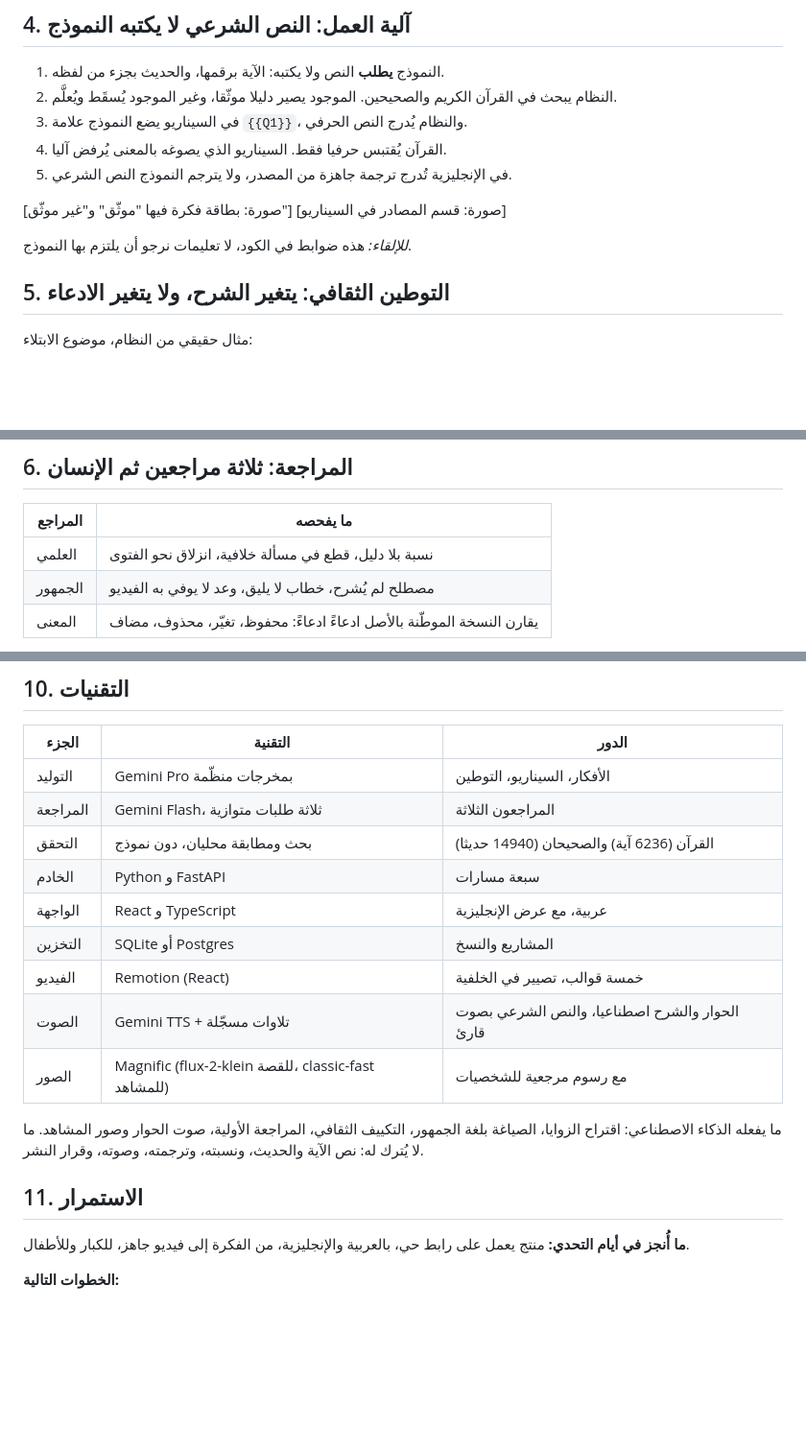
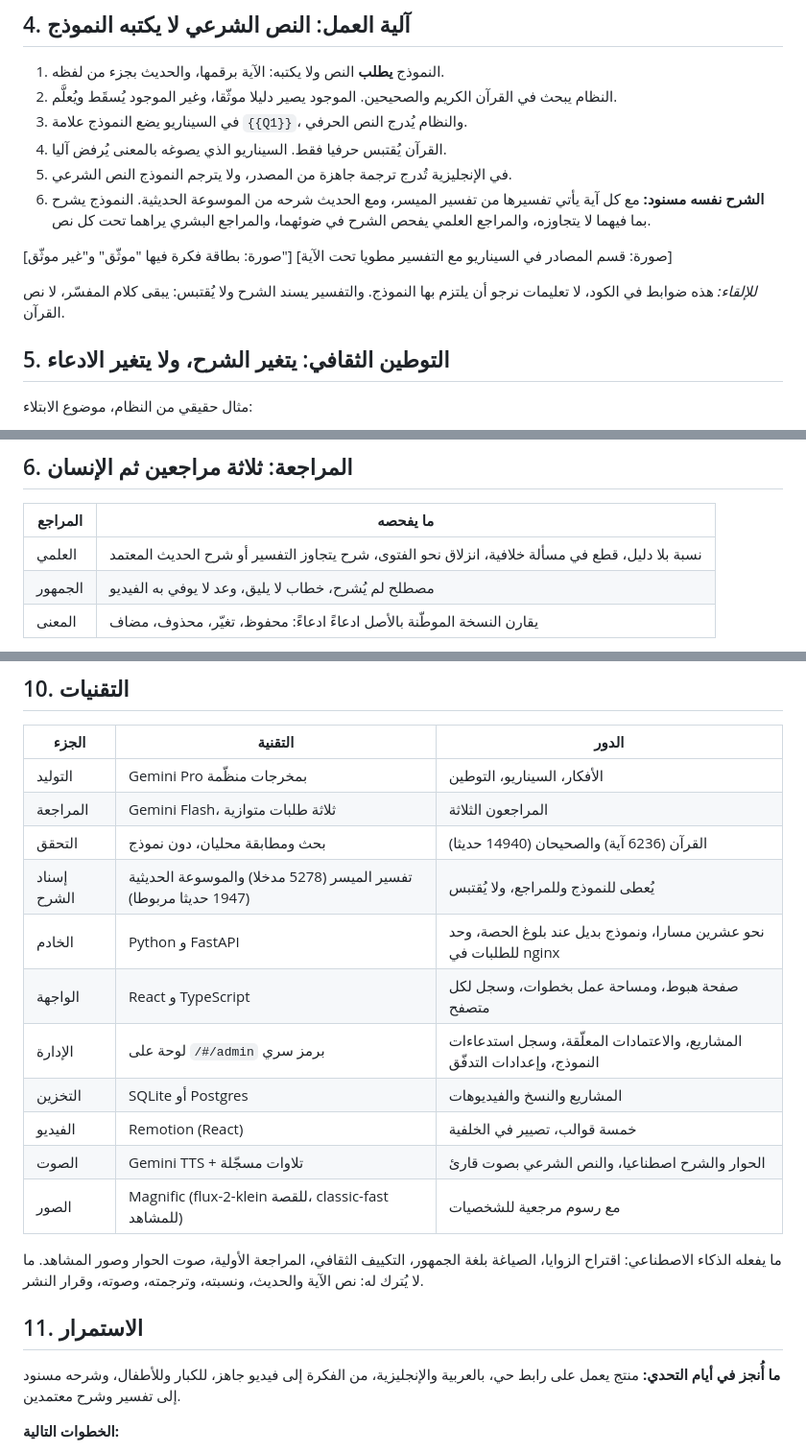
Before and after one commit to find-apply/balagh_v2, a Markdown page: docs/pitch.md, 3 parts joined by grey strips. Shown at 96% size. Drawn GitHub-style; blank space fills up the shorter version.

Commit message:
Pitch and docs: commentary grounding, admin console, updated next steps
Co-Authored-By: Claude Fable 5.1 <noreply@anthropic.com>
Claude-Session: https://claude.ai/code/session_01HxgUm6oqGXygutqC6XASvM

```diff
--- a/docs/pitch.md
+++ b/docs/pitch.md
@@ -48,10 +48,11 @@
 3. في السيناريو يضع النموذج علامة `{{Q1}}`، والنظام يُدرج النص الحرفي.
 4. القرآن يُقتبس حرفيا فقط. السيناريو الذي يصوغه بالمعنى يُرفض آليا.
 5. في الإنجليزية تُدرج ترجمة جاهزة من المصدر، ولا يترجم النموذج النص الشرعي.
+6. **الشرح نفسه مسنود:** مع كل آية يأتي تفسيرها من تفسير الميسر، ومع الحديث شرحه من الموسوعة الحديثية. النموذج يشرح بما فيهما لا يتجاوزه، والمراجع العلمي يفحص الشرح في ضوئهما، والمراجع البشري يراهما تحت كل نص.
 
-[صورة: بطاقة فكرة فيها "موثّق" و"غير موثّق"] [صورة: قسم المصادر في السيناريو]
+[صورة: بطاقة فكرة فيها "موثّق" و"غير موثّق"] [صورة: قسم المصادر في السيناريو مع التفسير مطويا تحت الآية]
 
-*للإلقاء:* هذه ضوابط في الكود، لا تعليمات نرجو أن يلتزم بها النموذج.
+*للإلقاء:* هذه ضوابط في الكود، لا تعليمات نرجو أن يلتزم بها النموذج. والتفسير يسند الشرح ولا يُقتبس: يبقى كلام المفسّر، لا نص القرآن.
 
 ## 5. التوطين الثقافي: يتغير الشرح، ولا يتغير الادعاء
 
@@ -72,7 +73,7 @@
 
 | المراجع | ما يفحصه |
 |---|---|
-| العلمي | نسبة بلا دليل، قطع في مسألة خلافية، انزلاق نحو الفتوى |
+| العلمي | نسبة بلا دليل، قطع في مسألة خلافية، انزلاق نحو الفتوى، شرح يتجاوز التفسير أو شرح الحديث المعتمد |
 | الجمهور | مصطلح لم يُشرح، خطاب لا يليق، وعد لا يوفي به الفيديو |
 | المعنى | يقارن النسخة الموطّنة بالأصل ادعاءً ادعاءً: محفوظ، تغيّر، محذوف، مضاف |
 
@@ -146,9 +147,11 @@
 | التوليد | Gemini Pro بمخرجات منظّمة | الأفكار، السيناريو، التوطين |
 | المراجعة | Gemini Flash، ثلاثة طلبات متوازية | المراجعون الثلاثة |
 | التحقق | بحث ومطابقة محليان، دون نموذج | القرآن (6236 آية) والصحيحان (14940 حديثا) |
-| الخادم | Python و FastAPI | سبعة مسارات |
-| الواجهة | React و TypeScript | عربية، مع عرض الإنجليزية |
-| التخزين | SQLite أو Postgres | المشاريع والنسخ |
+| إسناد الشرح | تفسير الميسر (5278 مدخلا) والموسوعة الحديثية (1947 حديثا مربوطا) | يُعطى للنموذج وللمراجع، ولا يُقتبس |
+| الخادم | Python و FastAPI | نحو عشرين مسارا، ونموذج بديل عند بلوغ الحصة، وحد للطلبات في nginx |
+| الواجهة | React و TypeScript | صفحة هبوط، ومساحة عمل بخطوات، وسجل لكل متصفح |
+| الإدارة | لوحة على `/#/admin` برمز سري | المشاريع، والاعتمادات المعلّقة، وسجل استدعاءات النموذج، وإعدادات التدفّق |
+| التخزين | SQLite أو Postgres | المشاريع والنسخ والفيديوهات |
 | الفيديو | Remotion (React) | خمسة قوالب، تصيير في الخلفية |
 | الصوت | Gemini TTS + تلاوات مسجّلة | الحوار والشرح اصطناعيا، والنص الشرعي بصوت قارئ |
 | الصور | Magnific (flux-2-klein للقصة، classic-fast للمشاهد) | مع رسوم مرجعية للشخصيات |
@@ -158,7 +161,7 @@
 
 ## 11. الاستمرار
 
-**ما أُنجز في أيام التحدي:** منتج يعمل على رابط حي، بالعربية والإنجليزية، من الفكرة إلى فيديو جاهز، للكبار وللأطفال.
+**ما أُنجز في أيام التحدي:** منتج يعمل على رابط حي، بالعربية والإنجليزية، من الفكرة إلى فيديو جاهز، للكبار وللأطفال، وشرحه مسنود إلى تفسير وشرح معتمدين.
 
 **الخطوات التالية:**
 1. **مراجعة وقياس:** مختص شرعي ومربٍّ ومتحدث أصلي يراجعون عينة من المخرجات، واختبار مع الجمهور.
```
Also changed, not shown: other parts of docs/pitch.md (+1 -1 lines), README.md (+1 -1 lines), docs/roadmap.md (+1 -1 lines).
